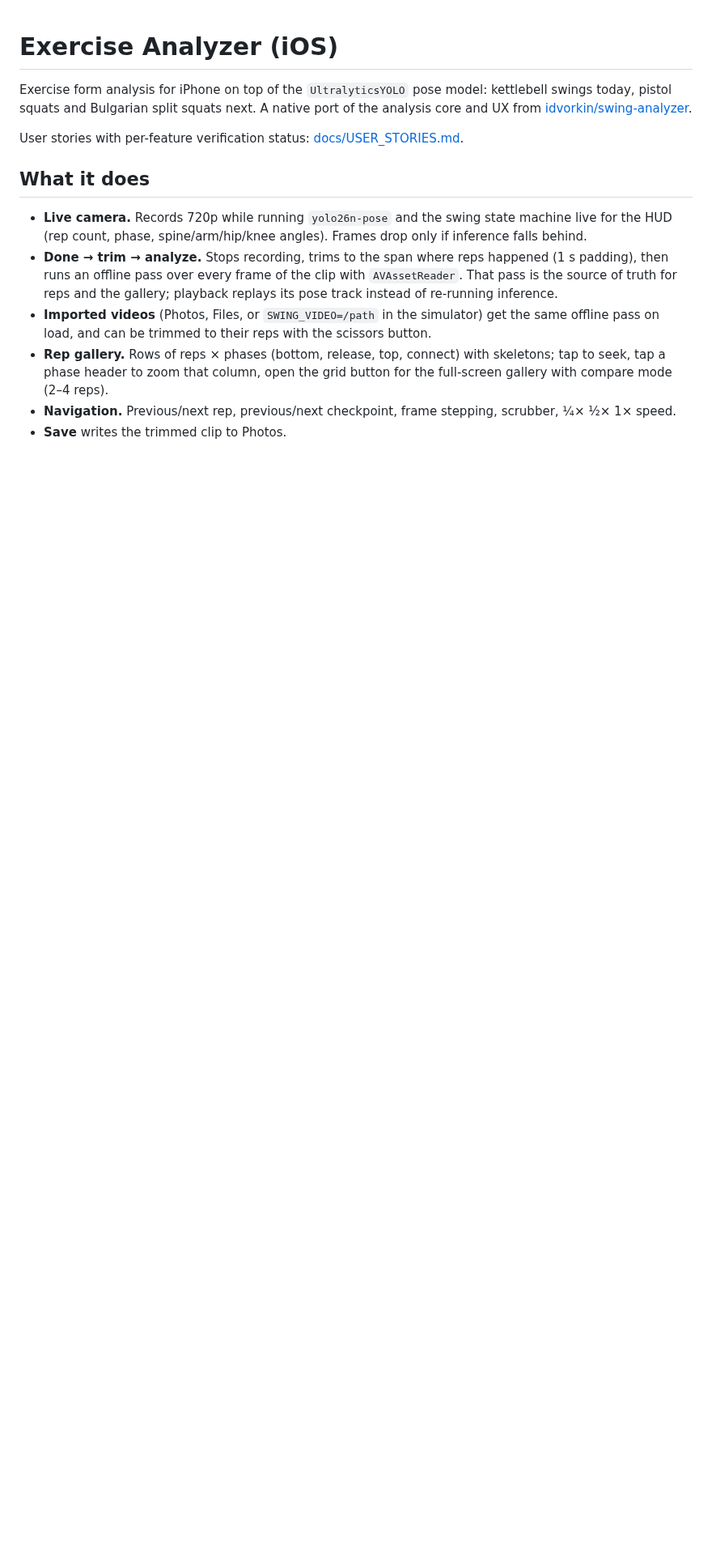
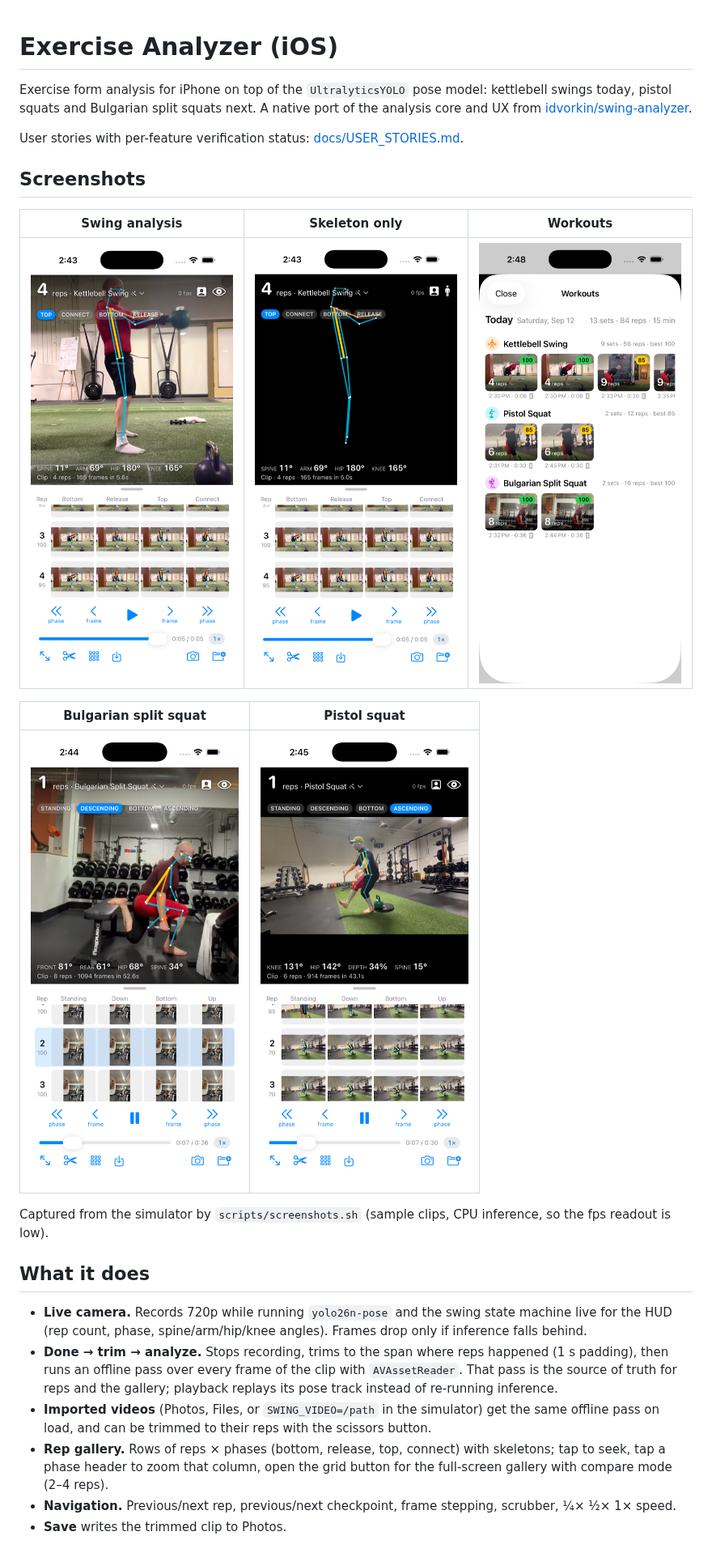
Before and after one commit to idvorkin/exercise-analyzer, a Markdown page: README.md, the part around the change. Shown at 81% size. Drawn GitHub-style; pictures changed too: docs/screenshots/bulgarian-split-squat.png (added), docs/screenshots/pistol-squat.png (added), docs/screenshots/skeleton-only.png (added); blank space fills up the shorter version.

Commit message:
README: screenshots from the simulator (scripts/screenshots.sh)
Co-Authored-By: Claude Fable 5.1 <noreply@anthropic.com>
Claude-Session: https://claude.ai/code/session_01NzfWosjYfGDkVuUgM91yER

```diff
--- a/README.md
+++ b/README.md
@@ -5,6 +5,18 @@ squats and Bulgarian split squats next. A native port of the analysis core and U
 [idvorkin/swing-analyzer](https://github.com/idvorkin/swing-analyzer).
 
 User stories with per-feature verification status: [docs/USER_STORIES.md](docs/USER_STORIES.md).
+
+## Screenshots
+
+| Swing analysis | Skeleton only | Workouts |
+|---|---|---|
+| ![Swing analysis: HUD with rep count, phase pills and joint angles over the video, rep gallery below](docs/screenshots/swing-analysis.png) | ![Skeleton-only view](docs/screenshots/skeleton-only.png) | ![Workout gallery grouped by day and exercise](docs/screenshots/workouts.png) |
+
+| Bulgarian split squat | Pistol squat |
+|---|---|
+| ![Bulgarian split squat analysis](docs/screenshots/bulgarian-split-squat.png) | ![Pistol squat analysis](docs/screenshots/pistol-squat.png) |
+
+Captured from the simulator by `scripts/screenshots.sh` (sample clips, CPU inference, so the fps readout is low).
 
 ## What it does
 
```
Also changed, not shown: 1 other file.
